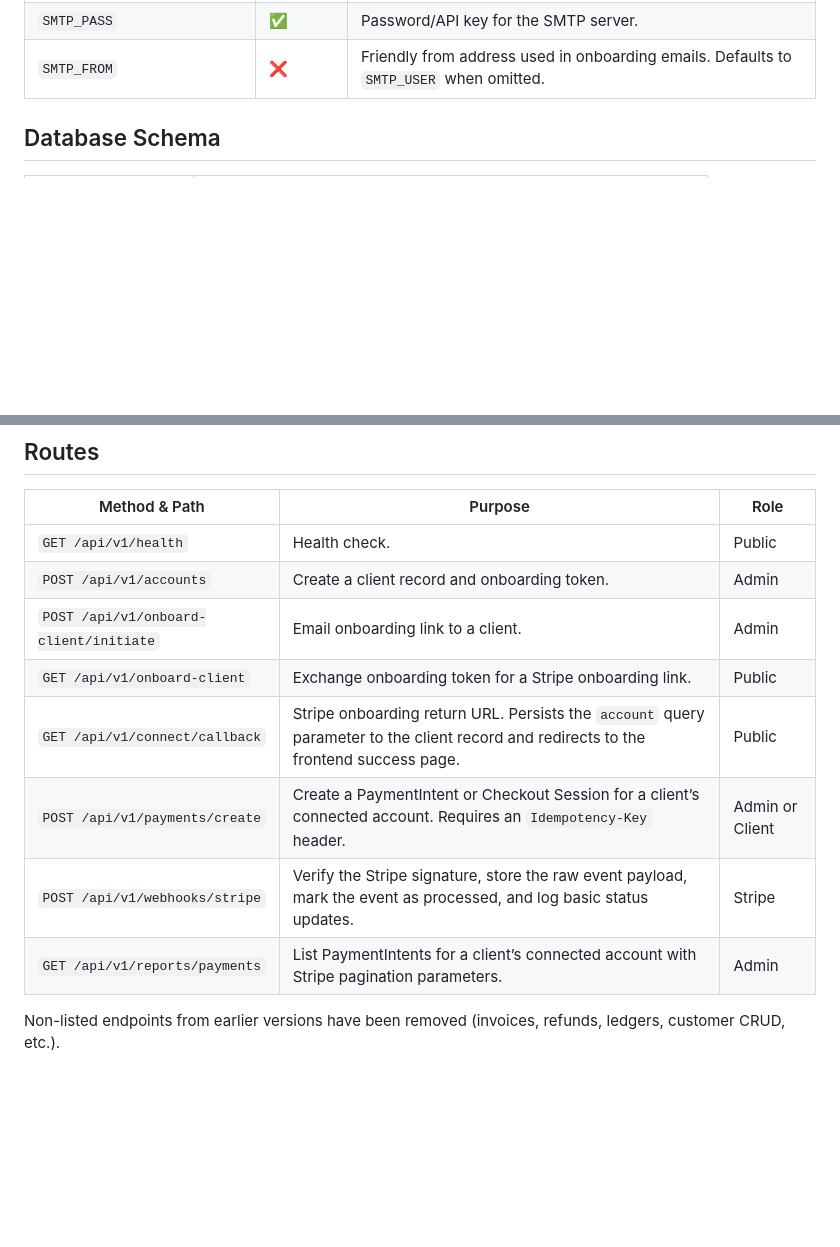
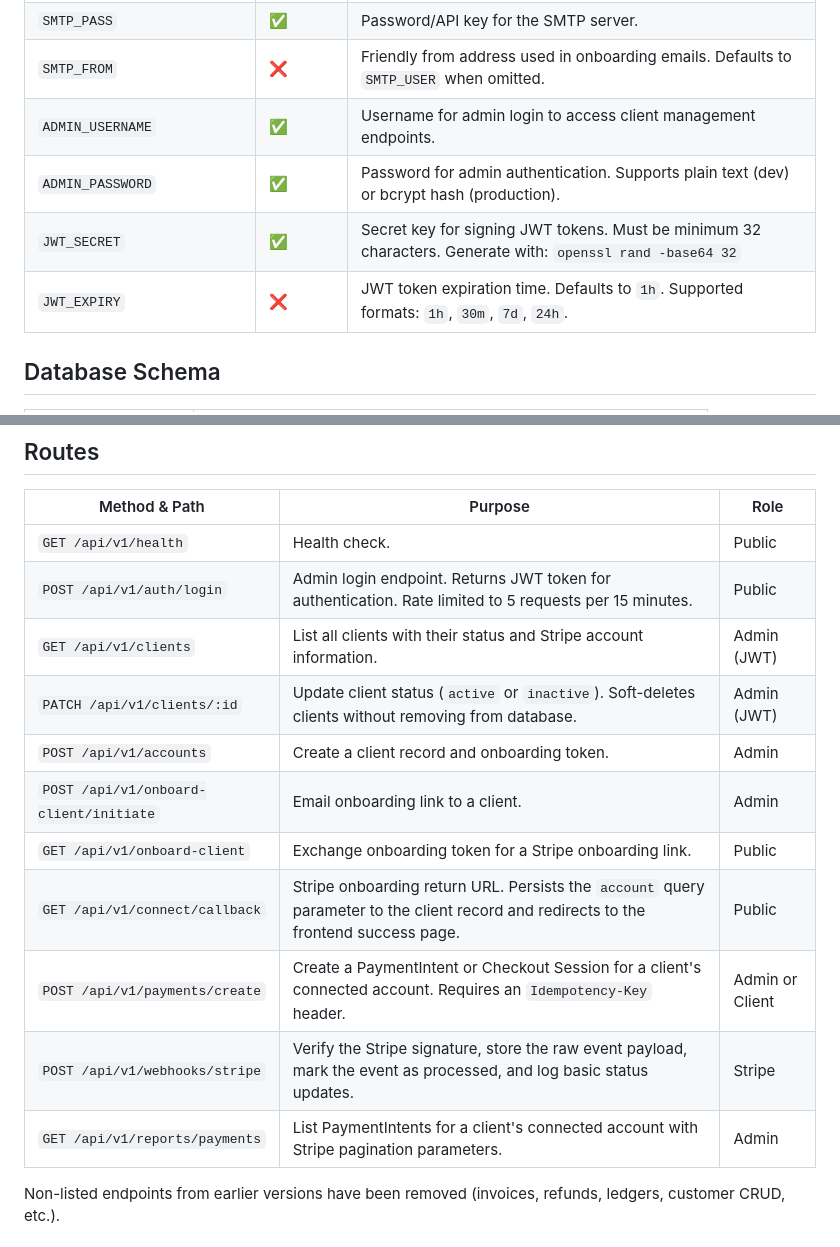
Before and after one commit to DFW-Software-Consulting/dfwsc2.0, a Markdown page: backend/README.md, 2 parts joined by grey strips. GitHub-like rendering; blank space fills up the shorter version.

Commit message:
Task 4: Update backend/README.md with admin auth vars and routes [skip ci]

```diff
--- a/backend/README.md
+++ b/backend/README.md
@@ -27,6 +27,10 @@ Create a `.env` file based on `env.example`.
 | `SMTP_USER` | ✅ | Username/login for the SMTP server. |
 | `SMTP_PASS` | ✅ | Password/API key for the SMTP server. |
 | `SMTP_FROM` | ❌ | Friendly from address used in onboarding emails. Defaults to `SMTP_USER` when omitted. |
+| `ADMIN_USERNAME` | ✅ | Username for admin login to access client management endpoints. |
+| `ADMIN_PASSWORD` | ✅ | Password for admin authentication. Supports plain text (dev) or bcrypt hash (production). |
+| `JWT_SECRET` | ✅ | Secret key for signing JWT tokens. Must be minimum 32 characters. Generate with: `openssl rand -base64 32` |
+| `JWT_EXPIRY` | ❌ | JWT token expiration time. Defaults to `1h`. Supported formats: `1h`, `30m`, `7d`, `24h`. |
 
 ## Database Schema
 
@@ -43,13 +47,16 @@ The database only stores the connected account mapping and raw webhook payloads.
 | Method & Path | Purpose | Role |
 | --- | --- | --- |
 | `GET /api/v1/health` | Health check. | Public |
+| `POST /api/v1/auth/login` | Admin login endpoint. Returns JWT token for authentication. Rate limited to 5 requests per 15 minutes. | Public |
+| `GET /api/v1/clients` | List all clients with their status and Stripe account information. | Admin (JWT) |
+| `PATCH /api/v1/clients/:id` | Update client status (`active` or `inactive`). Soft-deletes clients without removing from database. | Admin (JWT) |
 | `POST /api/v1/accounts` | Create a client record and onboarding token. | Admin |
 | `POST /api/v1/onboard-client/initiate` | Email onboarding link to a client. | Admin |
 | `GET /api/v1/onboard-client` | Exchange onboarding token for a Stripe onboarding link. | Public |
 | `GET /api/v1/connect/callback` | Stripe onboarding return URL. Persists the `account` query parameter to the client record and redirects to the frontend success page. | Public |
-| `POST /api/v1/payments/create` | Create a PaymentIntent or Checkout Session for a client’s connected account. Requires an `Idempotency-Key` header. | Admin or Client |
+| `POST /api/v1/payments/create` | Create a PaymentIntent or Checkout Session for a client's connected account. Requires an `Idempotency-Key` header. | Admin or Client |
 | `POST /api/v1/webhooks/stripe` | Verify the Stripe signature, store the raw event payload, mark the event as processed, and log basic status updates. | Stripe |
-| `GET /api/v1/reports/payments` | List PaymentIntents for a client’s connected account with Stripe pagination parameters. | Admin |
+| `GET /api/v1/reports/payments` | List PaymentIntents for a client's connected account with Stripe pagination parameters. | Admin |
 
 Non-listed endpoints from earlier versions have been removed (invoices, refunds, ledgers, customer CRUD, etc.).
 
```
